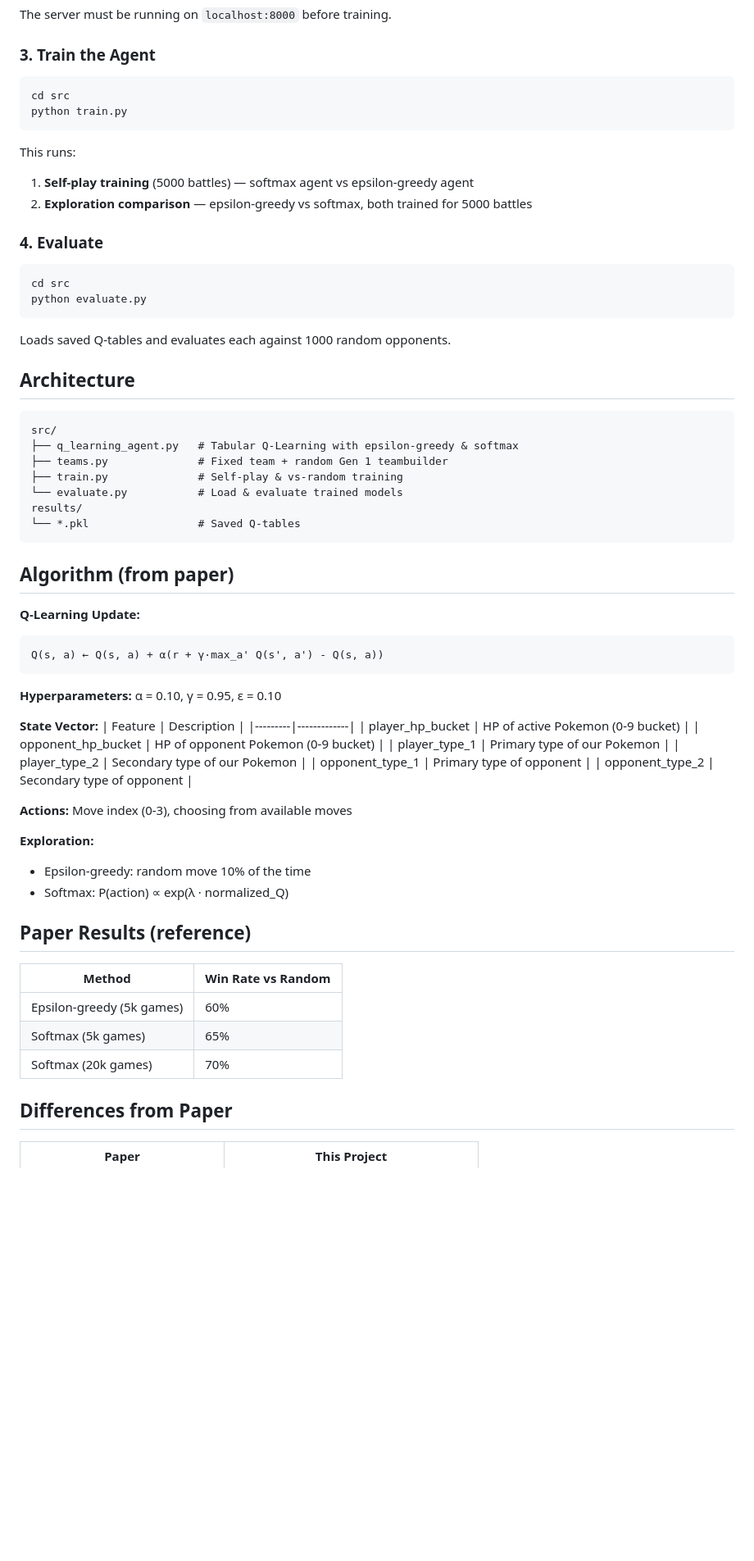
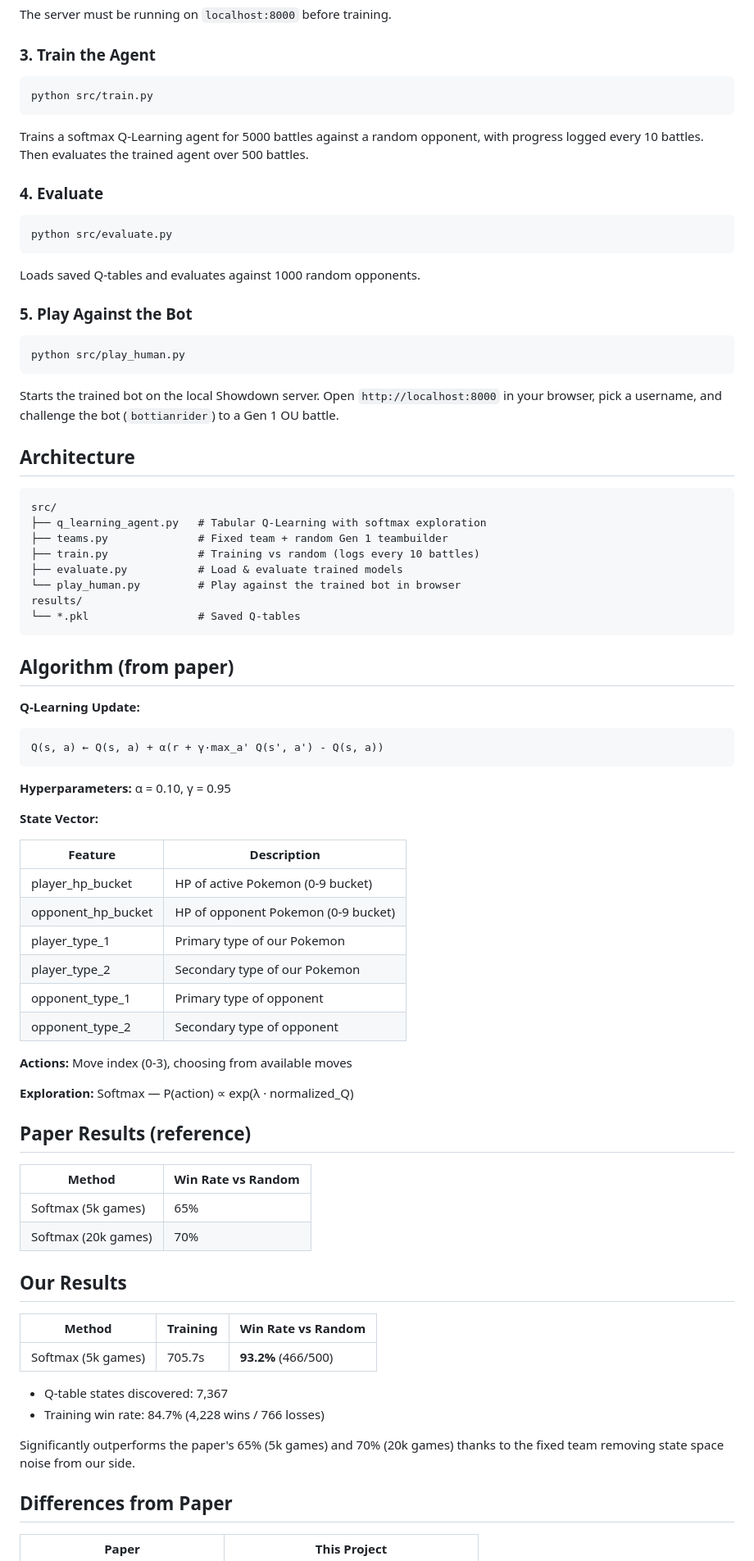
Before and after one commit to Tianrider/q-learning-pokemon-battle, a Markdown page: README.md, the part around one of its changes. Shown at 82% size. GitHub-like rendering; blank space fills up the shorter version.

Commit message:
rewrite readme

````diff
--- a/README.md
+++ b/README.md
@@ -31,32 +31,36 @@ The server must be running on `localhost:8000` before training.
 ### 3. Train the Agent
 
 ```bash
-cd src
-python train.py
+python src/train.py
 ```
 
-This runs:
-
-1. **Self-play training** (5000 battles) — softmax agent vs epsilon-greedy agent
-2. **Exploration comparison** — epsilon-greedy vs softmax, both trained for 5000 battles
+Trains a softmax Q-Learning agent for 5000 battles against a random opponent, with progress logged every 10 battles. Then evaluates the trained agent over 500 battles.
 
 ### 4. Evaluate
 
 ```bash
-cd src
-python evaluate.py
+python src/evaluate.py
 ```
 
-Loads saved Q-tables and evaluates each against 1000 random opponents.
+Loads saved Q-tables and evaluates against 1000 random opponents.
+
+### 5. Play Against the Bot
+
+```bash
+python src/play_human.py
+```
+
+Starts the trained bot on the local Showdown server. Open `http://localhost:8000` in your browser, pick a username, and challenge the bot (`bottianrider`) to a Gen 1 OU battle.
 
 ## Architecture
 
 ```
 src/
-├── q_learning_agent.py   # Tabular Q-Learning with epsilon-greedy & softmax
+├── q_learning_agent.py   # Tabular Q-Learning with softmax exploration
 ├── teams.py              # Fixed team + random Gen 1 teambuilder
-├── train.py              # Self-play & vs-random training
-└── evaluate.py           # Load & evaluate trained models
+├── train.py              # Training vs random (logs every 10 battles)
+├── evaluate.py           # Load & evaluate trained models
+└── play_human.py         # Play against the trained bot in browser
 results/
 └── *.pkl                 # Saved Q-tables
 ```
@@ -69,32 +73,40 @@ results/
 Q(s, a) ← Q(s, a) + α(r + γ·max_a' Q(s', a') - Q(s, a))
 ```
 
-**Hyperparameters:** α = 0.10, γ = 0.95, ε = 0.10
+**Hyperparameters:** α = 0.10, γ = 0.95
 
 **State Vector:**
-| Feature | Description |
-|---------|-------------|
-| player_hp_bucket | HP of active Pokemon (0-9 bucket) |
+
+| Feature            | Description                         |
+| ------------------ | ----------------------------------- |
+| player_hp_bucket   | HP of active Pokemon (0-9 bucket)   |
 | opponent_hp_bucket | HP of opponent Pokemon (0-9 bucket) |
-| player_type_1 | Primary type of our Pokemon |
-| player_type_2 | Secondary type of our Pokemon |
-| opponent_type_1 | Primary type of opponent |
-| opponent_type_2 | Secondary type of opponent |
+| player_type_1      | Primary type of our Pokemon         |
+| player_type_2      | Secondary type of our Pokemon       |
+| opponent_type_1    | Primary type of opponent            |
+| opponent_type_2    | Secondary type of opponent          |
 
 **Actions:** Move index (0-3), choosing from available moves
 
-**Exploration:**
-
-- Epsilon-greedy: random move 10% of the time
-- Softmax: P(action) ∝ exp(λ · normalized_Q)
+**Exploration:** Softmax — P(action) ∝ exp(λ · normalized_Q)
 
 ## Paper Results (reference)
 
-| Method                    | Win Rate vs Random |
-| ------------------------- | ------------------ |
-| Epsilon-greedy (5k games) | 60%                |
-| Softmax (5k games)        | 65%                |
-| Softmax (20k games)       | 70%                |
+| Method              | Win Rate vs Random |
+| ------------------- | ------------------ |
+| Softmax (5k games)  | 65%                |
+| Softmax (20k games) | 70%                |
+
+## Our Results
+
+| Method             | Training | Win Rate vs Random  |
+| ------------------ | -------- | ------------------- |
+| Softmax (5k games) | 705.7s   | **93.2%** (466/500) |
+
+- Q-table states discovered: 7,367
+- Training win rate: 84.7% (4,228 wins / 766 losses)
+
+Significantly outperforms the paper's 65% (5k games) and 70% (20k games) thanks to the fixed team removing state space noise from our side.
 
 ## Differences from Paper
 
````
Also changed, not shown: other parts of README.md (+6 -0 lines).
